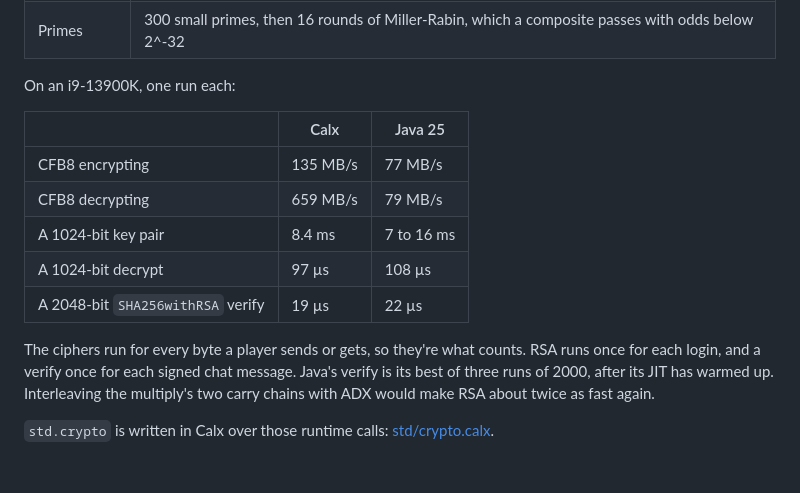
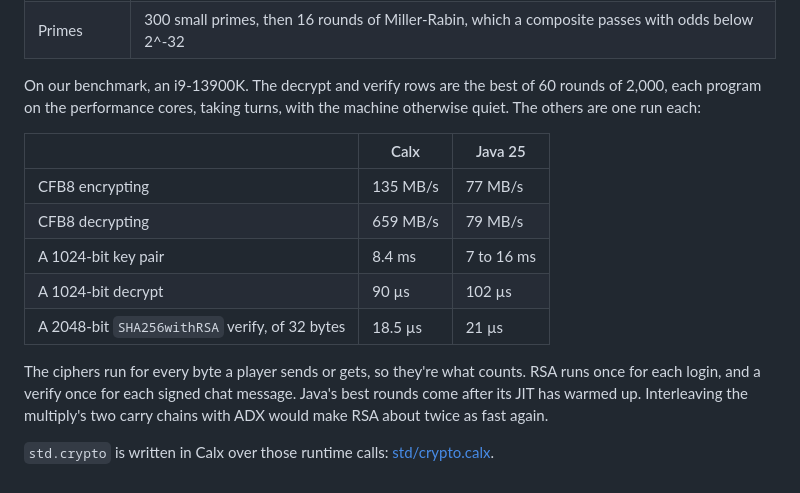
Before and after one commit to ellipog/calx, a Markdown page: docs/std/crypto.md, the part around the change. Rendered like a GitHub page.

Commit message:
docs(std): crypto.md's RSA decrypt and verify timed again on the performance cores (CLX-188)
60 rounds of 2,000 each, in turns with Java 25: a 1024-bit decrypt is 90 us against 102, and a 2048-bit SHA256withRSA verify of 32 bytes 18.5 us against 21. The claims stand.

```diff
--- a/docs/std/crypto.md
+++ b/docs/std/crypto.md
@@ -100,16 +100,16 @@ fn main() {
 | RSA public key | Read once, with what Montgomery multiplication needs worked out then: R^2 mod n, as 2^k R doubled up from the top power of 2 below n and squared 6 times, so about 64 doublings where 1 doubled 128 times a limb takes 4096 for 2048 bits. The exponent isn't secret, so it goes a bit at a time, a squaring each and a multiply for each that's set: 65537 takes 17 |
 | Primes | 300 small primes, then 16 rounds of Miller-Rabin, which a composite passes with odds below 2^-32 |
 
-On an i9-13900K, one run each:
+On our benchmark, an i9-13900K. The decrypt and verify rows are the best of 60 rounds of 2,000, each program on the performance cores, taking turns, with the machine otherwise quiet. The others are one run each:
 
 | | Calx | Java 25 |
 | --- | --- | --- |
 | CFB8 encrypting | 135 MB/s | 77 MB/s |
 | CFB8 decrypting | 659 MB/s | 79 MB/s |
 | A 1024-bit key pair | 8.4 ms | 7 to 16 ms |
-| A 1024-bit decrypt | 97 µs | 108 µs |
-| A 2048-bit `SHA256withRSA` verify | 19 µs | 22 µs |
+| A 1024-bit decrypt | 90 µs | 102 µs |
+| A 2048-bit `SHA256withRSA` verify, of 32 bytes | 18.5 µs | 21 µs |
 
-The ciphers run for every byte a player sends or gets, so they're what counts. RSA runs once for each login, and a verify once for each signed chat message. Java's verify is its best of three runs of 2000, after its JIT has warmed up. Interleaving the multiply's two carry chains with ADX would make RSA about twice as fast again.
+The ciphers run for every byte a player sends or gets, so they're what counts. RSA runs once for each login, and a verify once for each signed chat message. Java's best rounds come after its JIT has warmed up. Interleaving the multiply's two carry chains with ADX would make RSA about twice as fast again.
 
 `std.crypto` is written in Calx over those runtime calls: [std/crypto.calx](../../std/crypto.calx).
```
